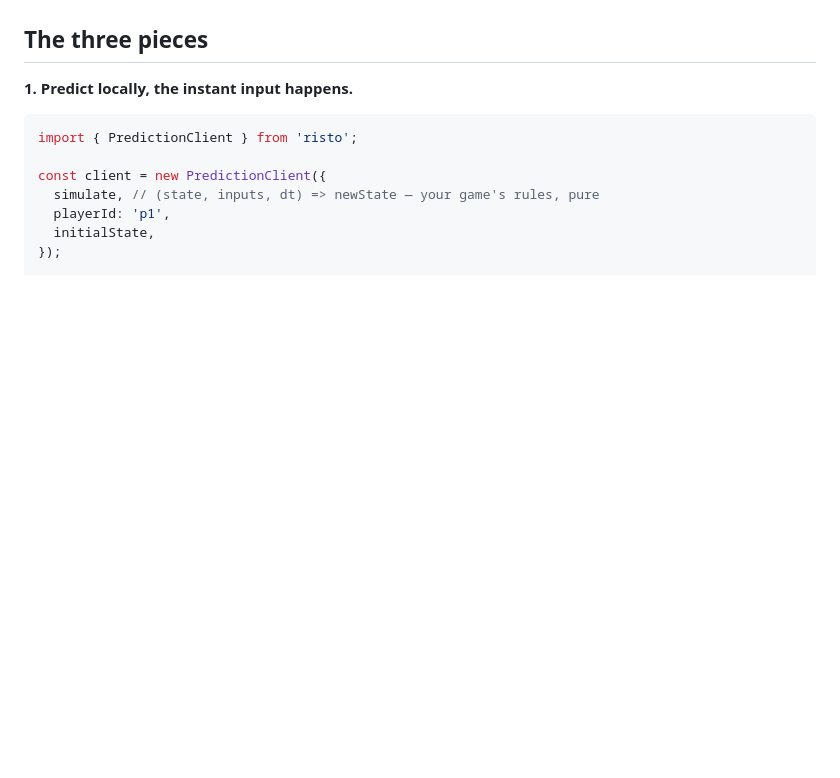
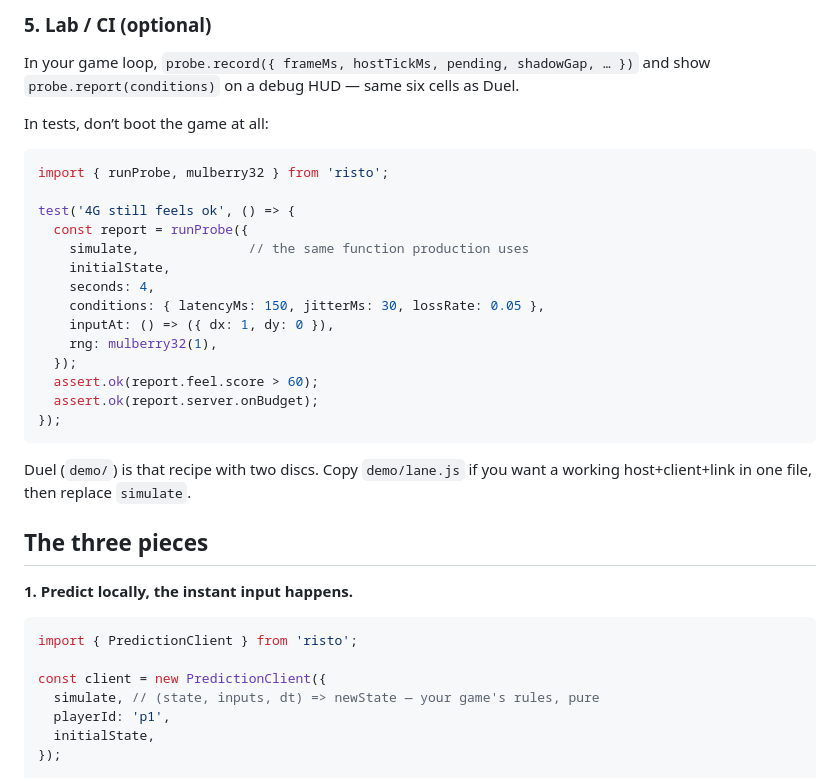
Before and after one commit to csater1026-rgb/Risto, a Markdown page: README.md, the part around one of its changes. GitHub-like rendering; blank space fills up the shorter version.

````diff
--- a/README.md
+++ b/README.md
@@ -41,3 +134,29 @@ a `Risto` global with the same exports.
+### 5. Lab / CI (optional)
+
+In your game loop, `probe.record({ frameMs, hostTickMs, pending, shadowGap, … })`
+and show `probe.report(conditions)` on a debug HUD — same six cells as Duel.
+
+In tests, don’t boot the game at all:
+
+```js
+import { runProbe, mulberry32 } from 'risto';
+
+test('4G still feels ok', () => {
+  const report = runProbe({
+    simulate,              // the same function production uses
+    initialState,
+    seconds: 4,
+    conditions: { latencyMs: 150, jitterMs: 30, lossRate: 0.05 },
+    inputAt: () => ({ dx: 1, dy: 0 }),
+    rng: mulberry32(1),
+  });
+  assert.ok(report.feel.score > 60);
+  assert.ok(report.server.onBudget);
+});
+```
+
+Duel (`demo/`) is that recipe with two discs. Copy `demo/lane.js` if you
+want a working host+client+link in one file, then replace `simulate`.
 
 ## The three pieces
 
````
Also changed, not shown: other parts of README.md (+93 -0 lines).
